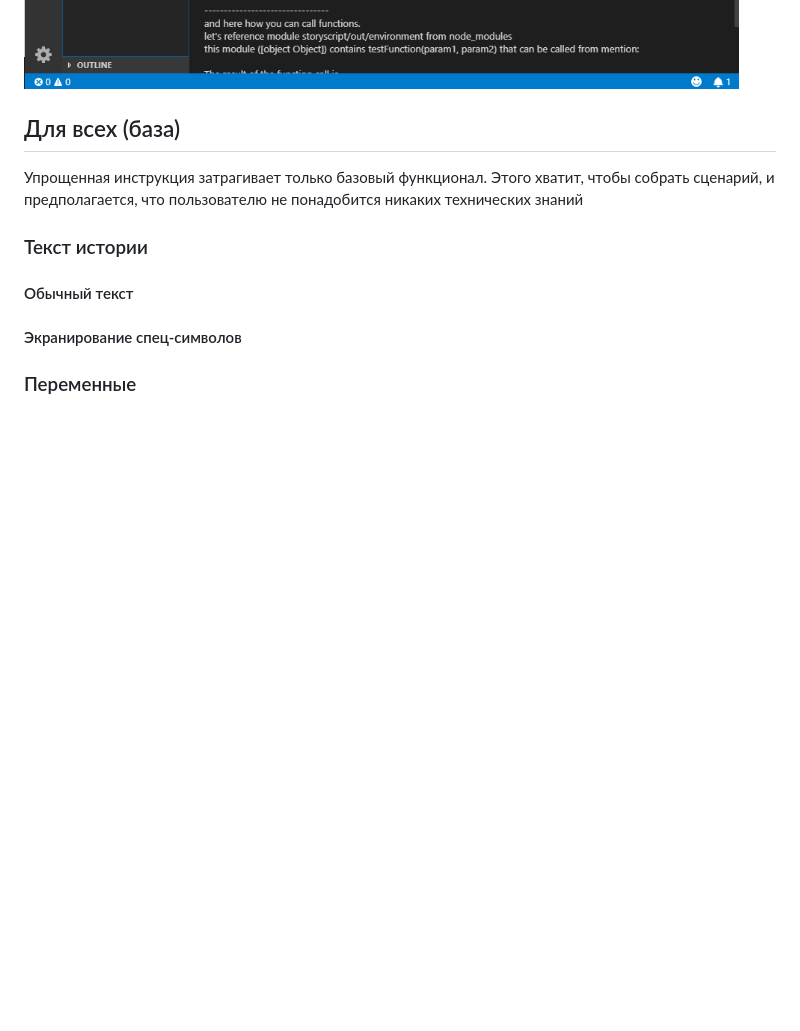
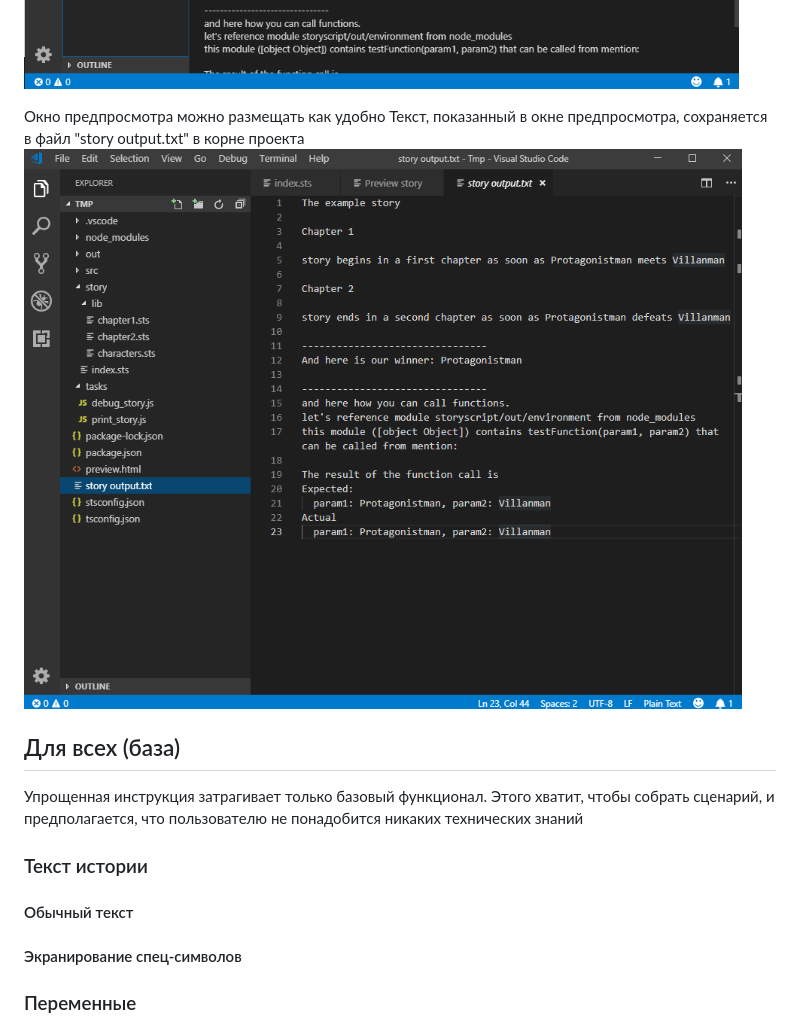
Before and after one commit to freewebtime/storyscriptOrigins, a Markdown page: Instruction.md, the part around the change. GitHub-like rendering; pictures changed too: resources/story_output.png (added); blank space fills up the shorter version.

```diff
--- a/Instruction.md
+++ b/Instruction.md
@@ -64,7 +64,9 @@ node-модули обновлены
 ![compiled story](https://raw.githubusercontent.com/freewebtime/storyscriptOrigins/master/resources/layout_2.png)
 ![compiled story](https://raw.githubusercontent.com/freewebtime/storyscriptOrigins/master/resources/layout_3.png)
 
-
+Окно предпросмотра можно размещать как удобно
+Текст, показанный в окне предпросмотра, сохраняется в файл "story output.txt" в корне проекта
+![compiled story](https://raw.githubusercontent.com/freewebtime/storyscriptOrigins/master/resources/story_output.png)
 
 ## Для всех (база)
 Упрощенная инструкция затрагивает только базовый функционал.
```
Also changed, not shown: 5 other files.
